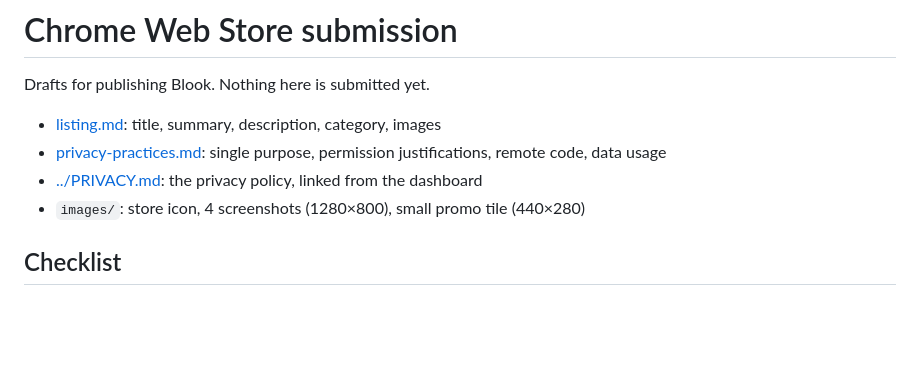
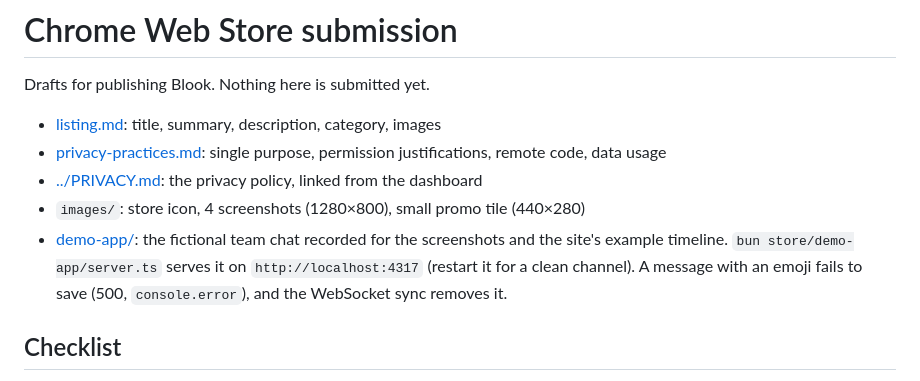
Before and after one commit to cyrillbrito/blook, a Markdown page: store/README.md, the part around the change. Rendered like a GitHub page; blank space fills up the shorter version.

```diff
--- a/store/README.md
+++ b/store/README.md
@@ -6,6 +6,7 @@ Drafts for publishing Blook. Nothing here is submitted yet.
 - [privacy-practices.md](privacy-practices.md): single purpose, permission justifications, remote code, data usage
 - [../PRIVACY.md](../PRIVACY.md): the privacy policy, linked from the dashboard
 - `images/`: store icon, 4 screenshots (1280×800), small promo tile (440×280)
+- [demo-app/](demo-app/): the fictional team chat recorded for the screenshots and the site's example timeline. `bun store/demo-app/server.ts` serves it on `http://localhost:4317` (restart it for a clean channel). A message with an emoji fails to save (500, `console.error`), and the WebSocket sync removes it.
 
 ## Checklist
 
```
Also changed, not shown: store/listing.md (+1 -1 lines), store/images/screenshot-1-timeline.png, store/images/screenshot-2-network.png, store/images/screenshot-3-console.png, store/images/screenshot-4-sidepanel.png, 3 other files.
